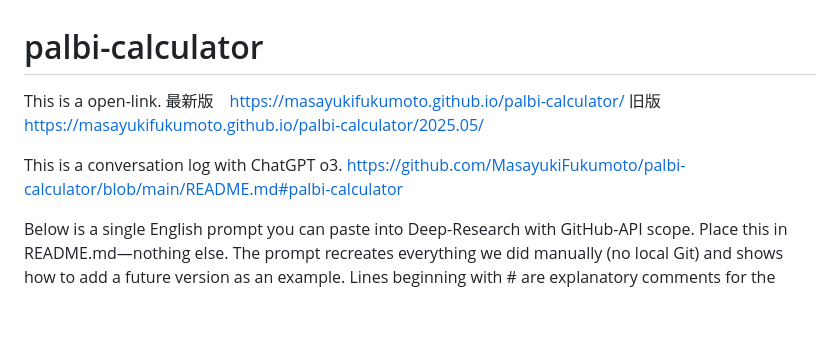
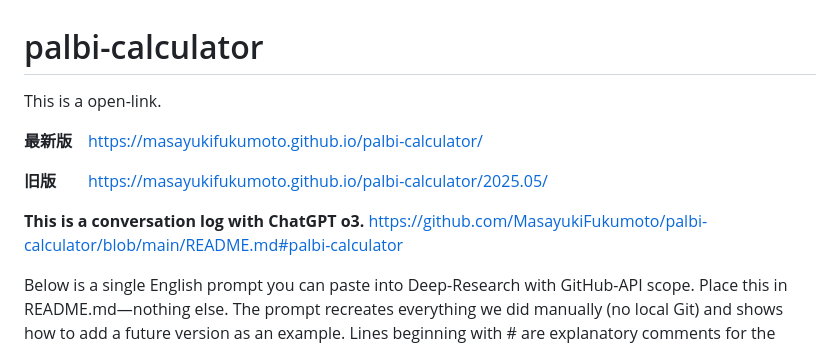
Before and after one commit to MasayukiFukumoto/palbi-calculator, a Markdown page: README.md, the part around the change. Rendered like a GitHub page; blank space fills up the shorter version.

Commit message:
Update README.md
# palbi-calculator
This is a open-link.

**最新版** https://masayukifukumoto.github.io/palbi-calculator/

**旧版**  https://masayukifukumoto.github.io/palbi-calculator/2025.05/


**This is a conversation log with ChatGPT o3.**
https://github.com/MasayukiFukumoto/palbi-calculator/blob/main/README.md#palbi-calculator

```diff
--- a/README.md
+++ b/README.md
@@ -1,10 +1,19 @@
 # palbi-calculator
 This is a open-link.
-最新版 https://masayukifukumoto.github.io/palbi-calculator/
-旧版  https://masayukifukumoto.github.io/palbi-calculator/2025.05/
 
-This is a conversation log with ChatGPT o3.
+**最新版** https://masayukifukumoto.github.io/palbi-calculator/
+
+**旧版**  https://masayukifukumoto.github.io/palbi-calculator/2025.05/
+
+
+**This is a conversation log with ChatGPT o3.**
 https://github.com/MasayukiFukumoto/palbi-calculator/blob/main/README.md#palbi-calculator
+
+
+
+
+
+
 
 
 
```
